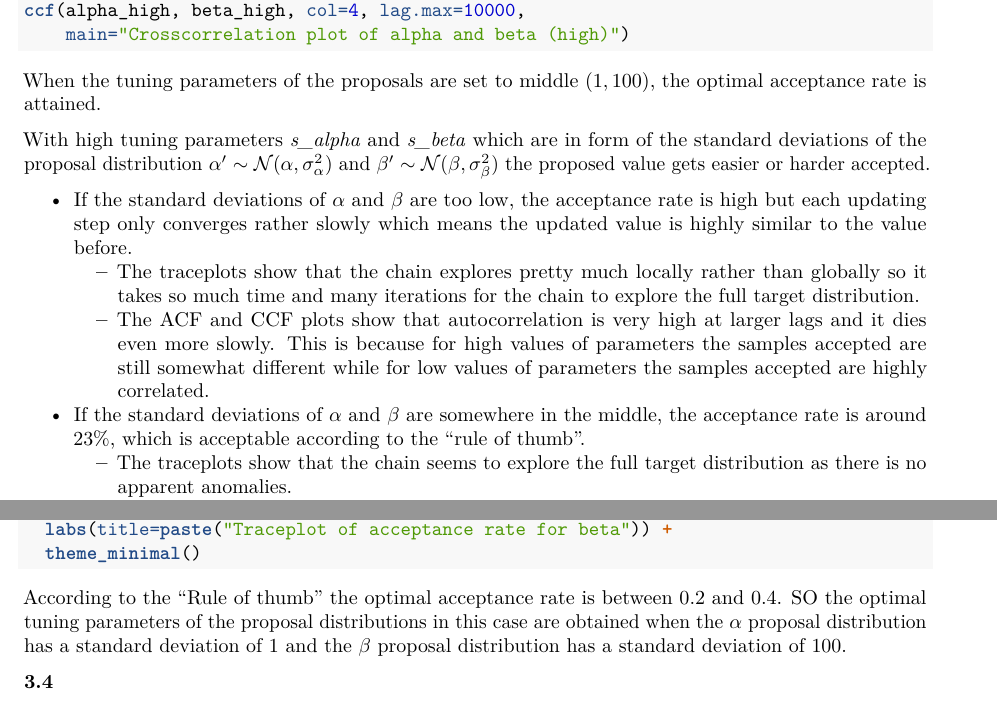
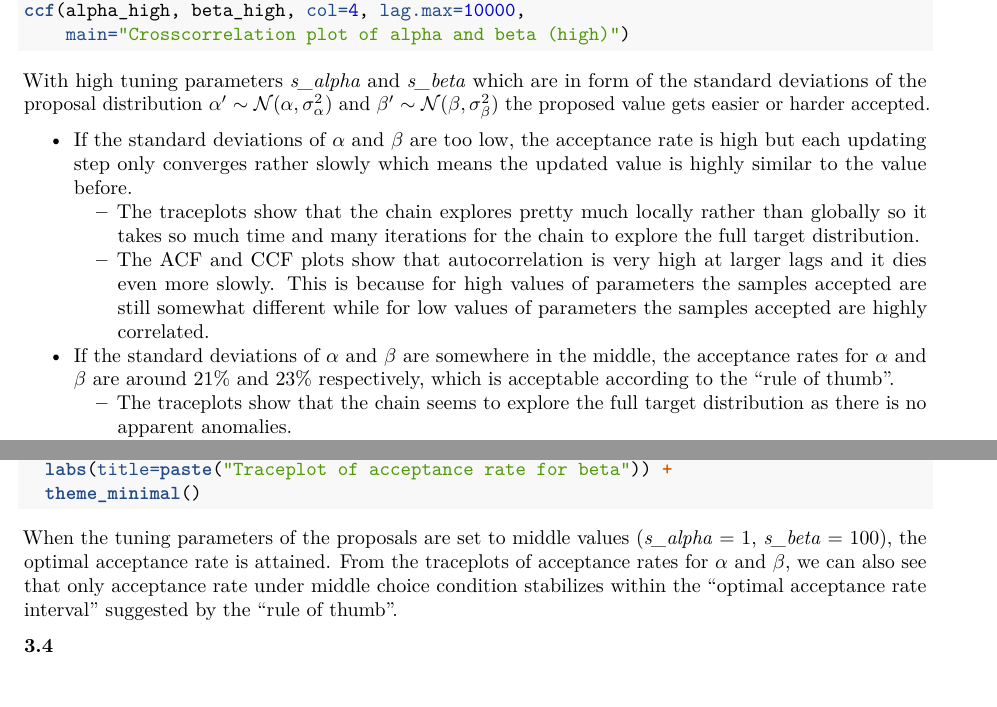
Before and after one commit to wenjie-tu/FBM, an R Markdown document (04WorkSheet/04worksheet-Goliath/04worksheet-Goliath.Rmd): two parts of pages 9 and 10 of 11, joined at a grey line, cut so that both start at the same text. Rendered offline with R 4.5, knitr and Pandoc, then LaTeX, with nearby package versions; the code chunks are not run, so their results and figures are left out.

Commit message:
rephrased interpretations

````diff
--- a/04WorkSheet/04worksheet-Goliath/04worksheet-Goliath.Rmd
+++ b/04WorkSheet/04worksheet-Goliath/04worksheet-Goliath.Rmd
@@ -517,15 +517,13 @@ ccf(alpha_high, beta_high, col=4, lag.max=10000,
     main="Crosscorrelation plot of alpha and beta (high)")
 ```
 
-When the tuning parameters of the proposals are set to middle $(1, 100)$, the optimal acceptance rate is attained.
-
-With high tuning parameters _s_alpha_ and _s_beta_ which are in form of the standard deviations of the proposal distribution $\alpha'\sim\mathcal{N}(\alpha,\sigma^2_{\alpha})$ and $\beta'\sim\mathcal{N}(\beta,\sigma^2_{\beta})$ the proposed value gets easier or harder accepted.
+With high tuning parameters *s_alpha* and *s_beta* which are in form of the standard deviations of the proposal distribution $\alpha'\sim\mathcal{N}(\alpha,\sigma^2_{\alpha})$ and $\beta'\sim\mathcal{N}(\beta,\sigma^2_{\beta})$ the proposed value gets easier or harder accepted.
 
 
 * If the standard deviations of $\alpha$ and $\beta$ are too low, the acceptance rate is high but each updating step only converges rather slowly which means the updated value is highly similar to the value before.
   + The traceplots show that the chain explores pretty much locally rather than globally so it takes so much time and many iterations for the chain to explore the full target distribution.
   + The ACF and CCF plots show that autocorrelation is very high at larger lags and it dies even more slowly. This is because for high values of parameters the samples accepted are still somewhat different while for low values of parameters the samples accepted are highly correlated.
-* If the standard deviations of $\alpha$ and $\beta$ are somewhere in the middle, the acceptance rate is around 23%, which is acceptable according to the "rule of thumb".
+* If the standard deviations of $\alpha$ and $\beta$ are somewhere in the middle, the acceptance rates for $\alpha$ and $\beta$ are around 21% and 23% respectively, which is acceptable according to the "rule of thumb".
   + The traceplots show that the chain seems to explore the full target distribution as there is no apparent anomalies.
   + The ACF and CCF plots show that autocorrelation is large at short lags but it drops dramatically after several iterations.
 * If the standard deviations of $\alpha$ and $\beta$ are too  high, the proposed value is hardly accepted (low acceptance rate), which leads to inefficient sampling.
@@ -612,7 +610,7 @@ legend("center", col = c("black","red","blue"),lty = 1,
 
 ```
 
-According to the "Rule of thumb" the optimal acceptance rate is between 0.2 and 0.4. SO the optimal tuning parameters of the proposal distributions in this case are obtained when the $\alpha$ proposal distribution has a standard deviation of 1 and the $\beta$ proposal distribution has a standard deviation of 100.
+When the tuning parameters of the proposals are set to middle values (*s_alpha* = 1, *s_beta* = 100), the optimal acceptance rate is attained. From the traceplots of acceptance rates for $\alpha$ and $\beta$, we can also see that only acceptance rate under middle choice condition stabilizes within the "optimal acceptance rate interval" suggested by the "rule of thumb".
 
 
 **3.4**
````
Also changed, not shown: 04WorkSheet/04worksheet-Goliath/STA421_Group_Worksheet04_exercise03.pdf, 04WorkSheet/04worksheet-Goliath/04worksheet-Goliath.Rmd (2 more changed lines), 1 other file.
